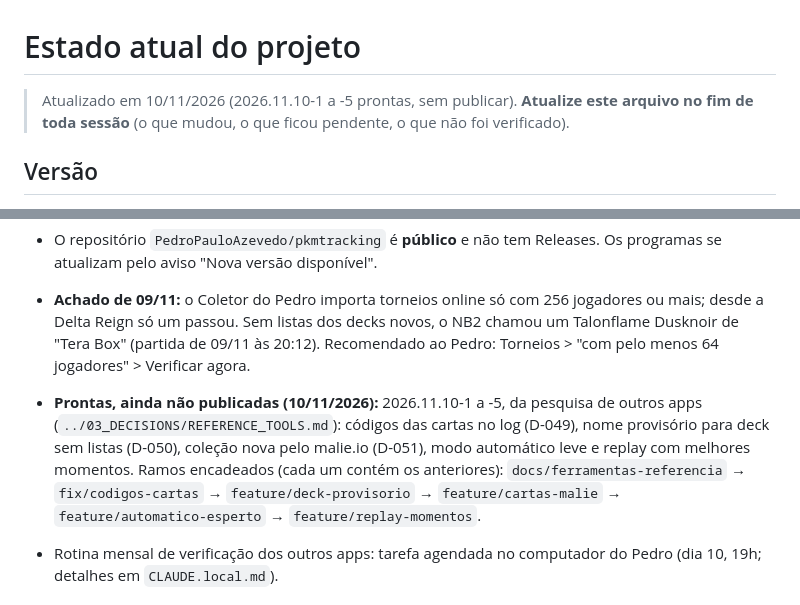
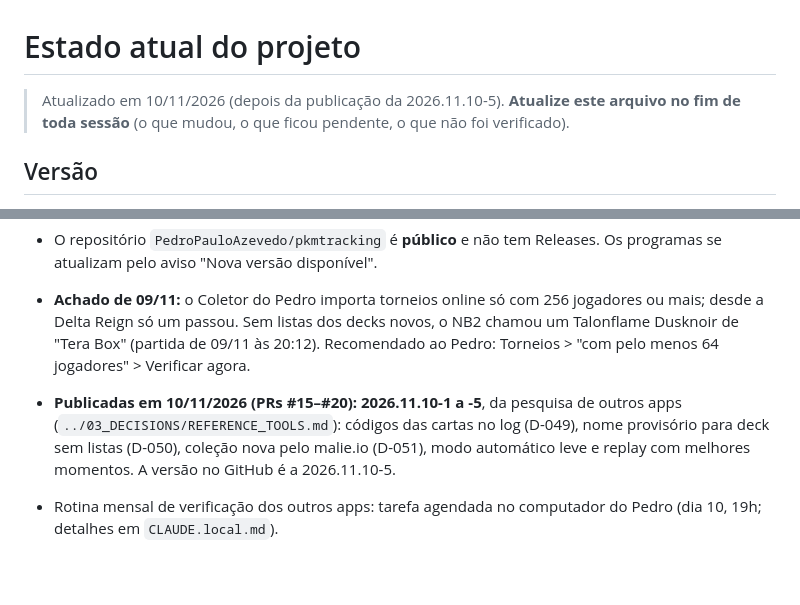
Before and after one commit to PedroPauloAzevedo/pkmtracking, a Markdown page: PROJECT_KNOWLEDGE/05_SESSION_CONTROL/CURRENT_STATE.md, 2 parts joined by grey strips. Rendered like a GitHub page; blank space fills up the shorter version.

Commit message:
Docs: estado do projeto depois da publicação da 2026.11.10-5
Co-Authored-By: Claude Opus 5.5 <noreply@anthropic.com>

```diff
--- a/PROJECT_KNOWLEDGE/05_SESSION_CONTROL/CURRENT_STATE.md
+++ b/PROJECT_KNOWLEDGE/05_SESSION_CONTROL/CURRENT_STATE.md
@@ -1,6 +1,6 @@
 # Estado atual do projeto
 
-> Atualizado em 10/11/2026 (2026.11.10-1 a -5 prontas, sem publicar). **Atualize este arquivo no fim de toda sessão**
+> Atualizado em 10/11/2026 (depois da publicação da 2026.11.10-5). **Atualize este arquivo no fim de toda sessão**
 > (o que mudou, o que ficou pendente, o que não foi verificado).
 
 ## Versão
@@ -16,10 +16,9 @@
   Sem listas dos decks novos, o NB2 chamou um Talonflame Dusknoir de "Tera Box" (partida de 09/11 às 20:12). Recomendado ao Pedro:
   Torneios > "com pelo menos 64 jogadores" > Verificar agora.
 
-- **Prontas, ainda não publicadas (10/11/2026):** 2026.11.10-1 a -5, da pesquisa de outros apps (`../03_DECISIONS/REFERENCE_TOOLS.md`):
+- **Publicadas em 10/11/2026 (PRs #15–#20): 2026.11.10-1 a -5**, da pesquisa de outros apps (`../03_DECISIONS/REFERENCE_TOOLS.md`):
   códigos das cartas no log (D-049), nome provisório para deck sem listas (D-050), coleção nova pelo malie.io (D-051), modo
-  automático leve e replay com melhores momentos. Ramos encadeados (cada um contém os anteriores): `docs/ferramentas-referencia` →
-  `fix/codigos-cartas` → `feature/deck-provisorio` → `feature/cartas-malie` → `feature/automatico-esperto` → `feature/replay-momentos`.
+  automático leve e replay com melhores momentos. A versão no GitHub é a 2026.11.10-5.
 - Rotina mensal de verificação dos outros apps: tarefa agendada no computador do Pedro (dia 10, 19h; detalhes em `CLAUDE.local.md`).
 
 ## Ramos e pastas
```
